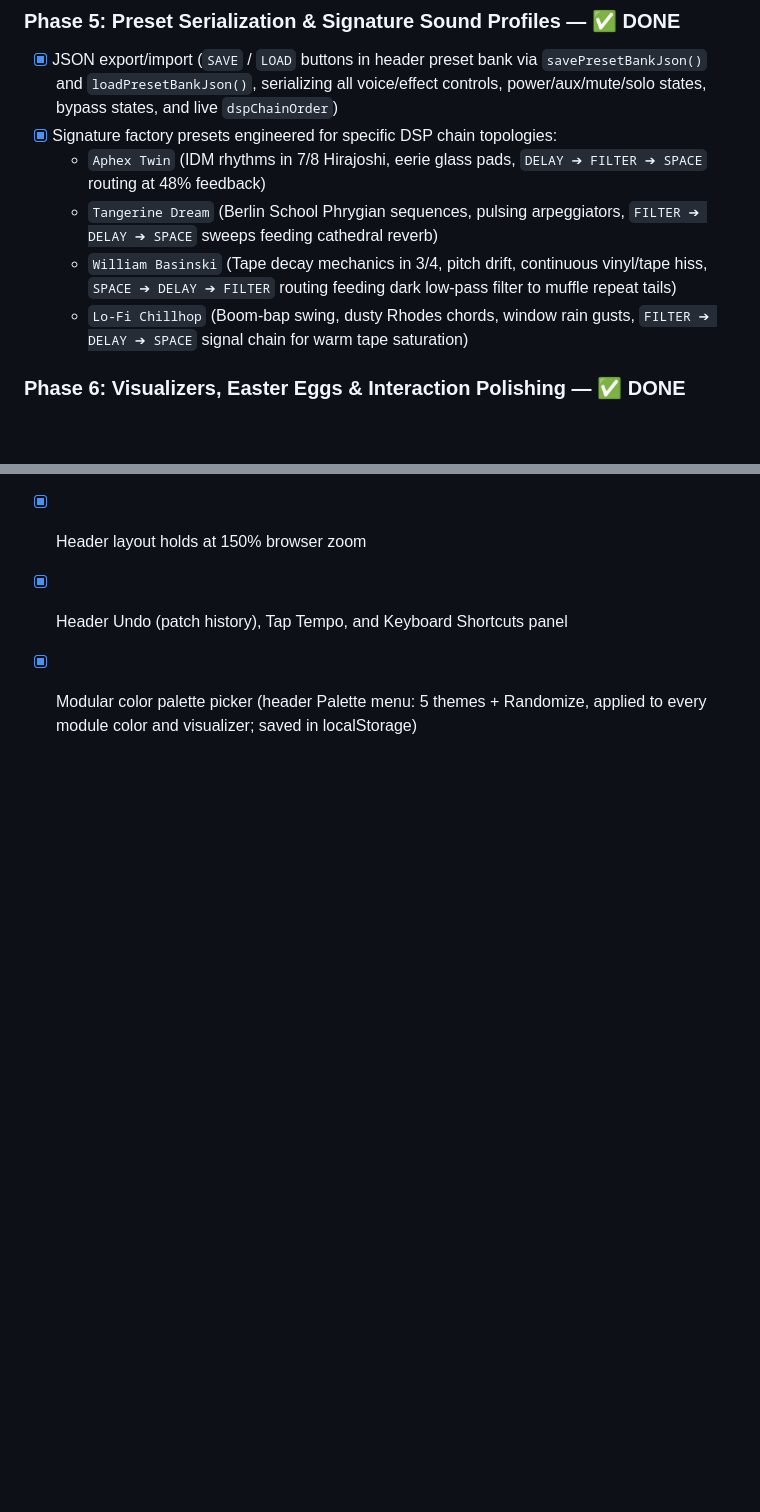
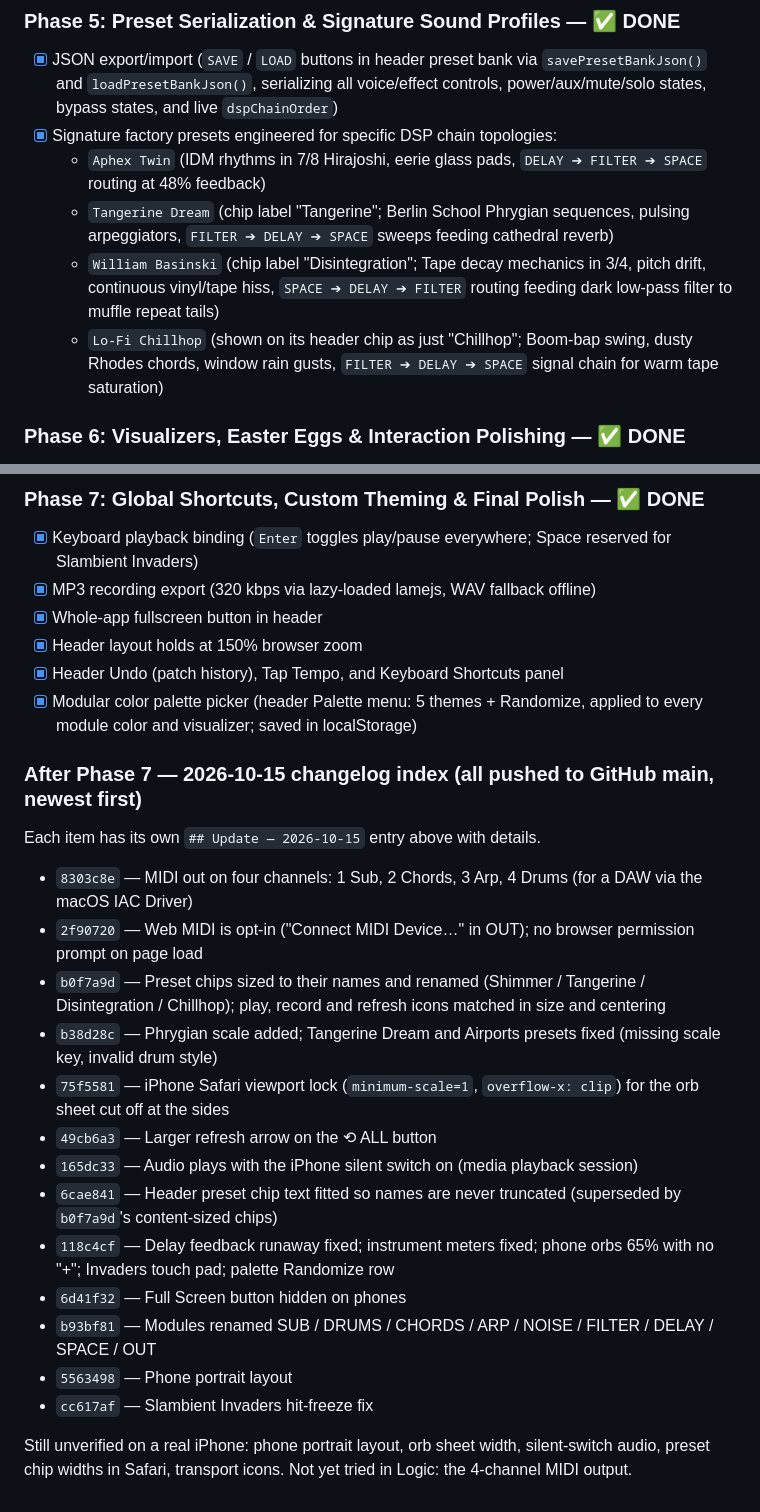
Before and after one commit to bennfoxx/slambient, a Markdown page: GEMINI_SYNC.md, 2 parts joined by grey strips. Rendered like a GitHub page; blank space fills up the shorter version.

Commit message:
GEMINI_SYNC: add 2026-10-15 changelog index and current preset chip names
Co-Authored-By: Claude Sonnet 5.5 <noreply@anthropic.com>
Claude-Session: https://claude.ai/code/session_01R8jjPS3TDkKhTNxgLF2sWk

```diff
--- a/GEMINI_SYNC.md
+++ b/GEMINI_SYNC.md
@@ -689,9 +689,9 @@ The Hardware MIDI Output menu (module 9. OUT) now sends each instrument on its o
 - [x] JSON export/import (`SAVE` / `LOAD` buttons in header preset bank via `savePresetBankJson()` and `loadPresetBankJson()`, serializing all voice/effect controls, power/aux/mute/solo states, bypass states, and live `dspChainOrder`)
 - [x] Signature factory presets engineered for specific DSP chain topologies:
   - `Aphex Twin` (IDM rhythms in 7/8 Hirajoshi, eerie glass pads, `DELAY ➔ FILTER ➔ SPACE` routing at 48% feedback)
-  - `Tangerine Dream` (Berlin School Phrygian sequences, pulsing arpeggiators, `FILTER ➔ DELAY ➔ SPACE` sweeps feeding cathedral reverb)
-  - `William Basinski` (Tape decay mechanics in 3/4, pitch drift, continuous vinyl/tape hiss, `SPACE ➔ DELAY ➔ FILTER` routing feeding dark low-pass filter to muffle repeat tails)
-  - `Lo-Fi Chillhop` (Boom-bap swing, dusty Rhodes chords, window rain gusts, `FILTER ➔ DELAY ➔ SPACE` signal chain for warm tape saturation)
+  - `Tangerine Dream` (chip label "Tangerine"; Berlin School Phrygian sequences, pulsing arpeggiators, `FILTER ➔ DELAY ➔ SPACE` sweeps feeding cathedral reverb)
+  - `William Basinski` (chip label "Disintegration"; Tape decay mechanics in 3/4, pitch drift, continuous vinyl/tape hiss, `SPACE ➔ DELAY ➔ FILTER` routing feeding dark low-pass filter to muffle repeat tails)
+  - `Lo-Fi Chillhop` (shown on its header chip as just "Chillhop"; Boom-bap swing, dusty Rhodes chords, window rain gusts, `FILTER ➔ DELAY ➔ SPACE` signal chain for warm tape saturation)
 
 ### Phase 6: Visualizers, Easter Eggs & Interaction Polishing — ✅ DONE
 - [x] Audio-gated 3D floating shapes fix (prevent idle blue spheres when stopped + increase sphere density 60%–95% scaling)
@@ -706,3 +706,21 @@ The Hardware MIDI Output menu (module 9. OUT) now sends each instrument on its o
 - [x] Header layout holds at 150% browser zoom
 - [x] Header Undo (patch history), Tap Tempo, and Keyboard Shortcuts panel
 - [x] Modular color palette picker (header Palette menu: 5 themes + Randomize, applied to every module color and visualizer; saved in localStorage)
+
+### After Phase 7 — 2026-10-15 changelog index (all pushed to GitHub main, newest first)
+Each item has its own `## Update — 2026-10-15` entry above with details.
+- `8303c8e` — MIDI out on four channels: 1 Sub, 2 Chords, 3 Arp, 4 Drums (for a DAW via the macOS IAC Driver)
+- `2f90720` — Web MIDI is opt-in ("Connect MIDI Device…" in OUT); no browser permission prompt on page load
+- `b0f7a9d` — Preset chips sized to their names and renamed (Shimmer / Tangerine / Disintegration / Chillhop); play, record and refresh icons matched in size and centering
+- `b38d28c` — Phrygian scale added; Tangerine Dream and Airports presets fixed (missing scale key, invalid drum style)
+- `75f5581` — iPhone Safari viewport lock (`minimum-scale=1`, `overflow-x: clip`) for the orb sheet cut off at the sides
+- `49cb6a3` — Larger refresh arrow on the ⟲ ALL button
+- `165dc33` — Audio plays with the iPhone silent switch on (media playback session)
+- `6cae841` — Header preset chip text fitted so names are never truncated (superseded by `b0f7a9d`'s content-sized chips)
+- `118c4cf` — Delay feedback runaway fixed; instrument meters fixed; phone orbs 65% with no "+"; Invaders touch pad; palette Randomize row
+- `6d41f32` — Full Screen button hidden on phones
+- `b93bf81` — Modules renamed SUB / DRUMS / CHORDS / ARP / NOISE / FILTER / DELAY / SPACE / OUT
+- `5563498` — Phone portrait layout
+- `cc617af` — Slambient Invaders hit-freeze fix
+
+Still unverified on a real iPhone: phone portrait layout, orb sheet width, silent-switch audio, preset chip widths in Safari, transport icons. Not yet tried in Logic: the 4-channel MIDI output.
```
